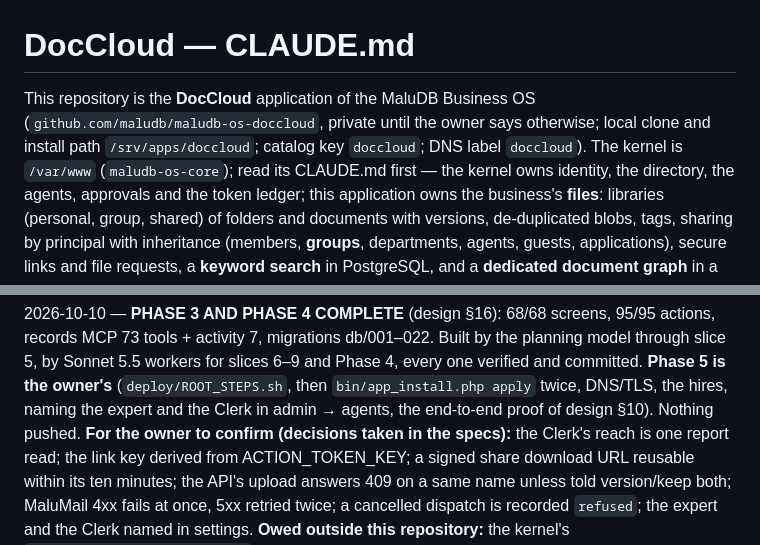
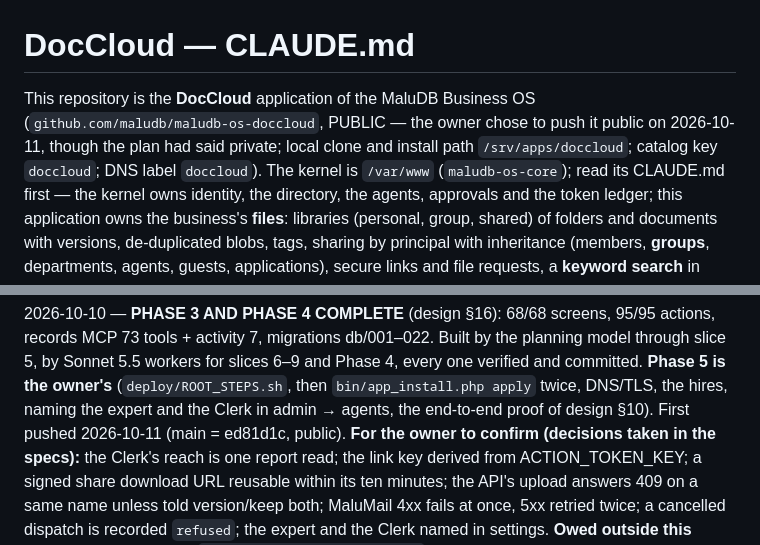
Before and after one commit to maludb/maludb-os-doccloud, a Markdown page: CLAUDE.md, 2 parts joined by grey strips. GitHub-like rendering.

Commit message:
docs: DocCloud is pushed and public (the owner, 2026-10-11: the GitHub repository was public and empty; pushed as public at the owner's word, main = ed81d1c)
Co-Authored-By: Claude Opus 5.5 <noreply@anthropic.com>

```diff
--- a/CLAUDE.md
+++ b/CLAUDE.md
@@ -1,7 +1,7 @@
 # DocCloud — CLAUDE.md
 
-This repository is the **DocCloud** application of the MaluDB Business OS (`github.com/maludb/maludb-os-doccloud`, private until
-the owner says otherwise; local clone and install path `/srv/apps/doccloud`; catalog key `doccloud`; DNS label `doccloud`). The
+This repository is the **DocCloud** application of the MaluDB Business OS (`github.com/maludb/maludb-os-doccloud`, PUBLIC —
+the owner chose to push it public on 2026-10-11, though the plan had said private; local clone and install path `/srv/apps/doccloud`; catalog key `doccloud`; DNS label `doccloud`). The
 kernel is `/var/www` (`maludb-os-core`); read its CLAUDE.md first — the kernel owns identity, the directory, the agents, approvals
 and the token ledger; this application owns the business's **files**: libraries (personal, group, shared) of folders and
 documents with versions, de-duplicated blobs, tags, sharing by principal with inheritance (members, **groups**, departments,
@@ -78,7 +78,7 @@ preview" for everyone (`document_preview_hidden`, db/023; two actions — 97/97
 2026-10-10 — **PHASE 3 AND PHASE 4 COMPLETE** (design §16): 68/68 screens, 95/95 actions, records MCP 73 tools + activity 7, migrations
 db/001–022. Built by the planning model through slice 5, by Sonnet 5.5 workers for slices 6–9 and Phase 4, every one verified and committed.
 **Phase 5 is the owner's** (`deploy/ROOT_STEPS.sh`, then `bin/app_install.php apply` twice, DNS/TLS, the hires, naming the expert and the Clerk
-in admin → agents, the end-to-end proof of design §10). Nothing pushed.
+in admin → agents, the end-to-end proof of design §10). First pushed 2026-10-11 (main = ed81d1c, public).
 **For the owner to confirm (decisions taken in the specs):** the Clerk's reach is one report read; the link key derived from ACTION_TOKEN_KEY;
 a signed share download URL reusable within its ten minutes; the API's upload answers 409 on a same name unless told version/keep both;
 MaluMail 4xx fails at once, 5xx retried twice; a cancelled dispatch is recorded `refused`; the expert and the Clerk named in settings.
```
